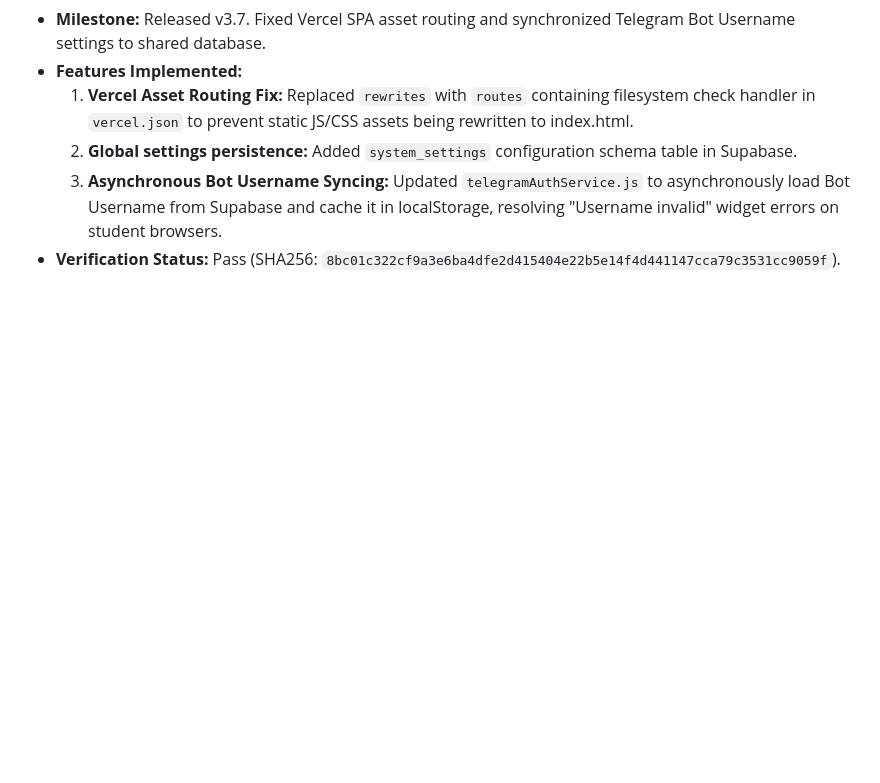
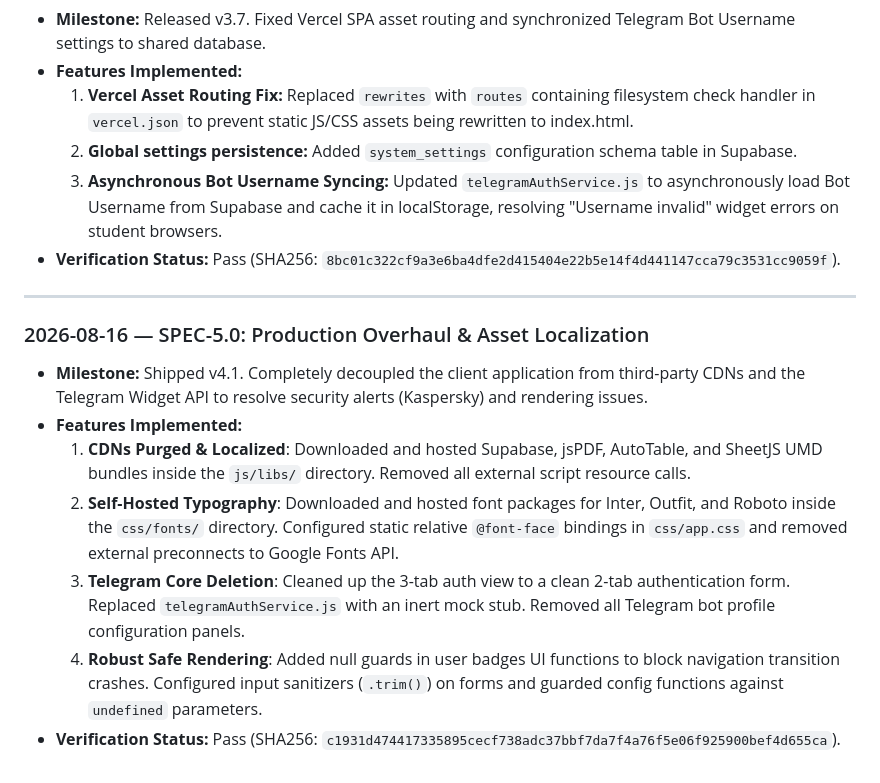
Before and after one commit to caodanhhuynh15082007-rgb/Eurus-Quiz-Master, a Markdown page: .agent/workflows/history_archive.md, the part around the change. Drawn GitHub-style; blank space fills up the shorter version.

Commit message:
docs(save): archive SPEC-5.0 milestone and update active context

```diff
--- a/.agent/workflows/history_archive.md
+++ b/.agent/workflows/history_archive.md
@@ -170,3 +170,14 @@ This file records all completed session checkpoints, archived feature specs, and
   2. **Global settings persistence:** Added `system_settings` configuration schema table in Supabase.
   3. **Asynchronous Bot Username Syncing:** Updated `telegramAuthService.js` to asynchronously load Bot Username from Supabase and cache it in localStorage, resolving "Username invalid" widget errors on student browsers.
 - **Verification Status:** Pass (SHA256: `8bc01c322cf9a3e6ba4dfe2d415404e22b5e14f4d441147cca79c3531cc9059f`).
+
+---
+
+### 2026-08-16 — SPEC-5.0: Production Overhaul & Asset Localization
+- **Milestone:** Shipped v4.1. Completely decoupled the client application from third-party CDNs and the Telegram Widget API to resolve security alerts (Kaspersky) and rendering issues.
+- **Features Implemented:**
+  1. **CDNs Purged & Localized**: Downloaded and hosted Supabase, jsPDF, AutoTable, and SheetJS UMD bundles inside the `js/libs/` directory. Removed all external script resource calls.
+  2. **Self-Hosted Typography**: Downloaded and hosted font packages for Inter, Outfit, and Roboto inside the `css/fonts/` directory. Configured static relative `@font-face` bindings in `css/app.css` and removed external preconnects to Google Fonts API.
+  3. **Telegram Core Deletion**: Cleaned up the 3-tab auth view to a clean 2-tab authentication form. Replaced `telegramAuthService.js` with an inert mock stub. Removed all Telegram bot profile configuration panels.
+  4. **Robust Safe Rendering**: Added null guards in user badges UI functions to block navigation transition crashes. Configured input sanitizers (`.trim()`) on forms and guarded config functions against `undefined` parameters.
+- **Verification Status:** Pass (SHA256: `c1931d474417335895cecf738adc37bbf7da7f4a76f5e06f925900bef4d655ca`).
```
Also changed, not shown: .agent/workflows/active_context.md (+2 -2 lines).
